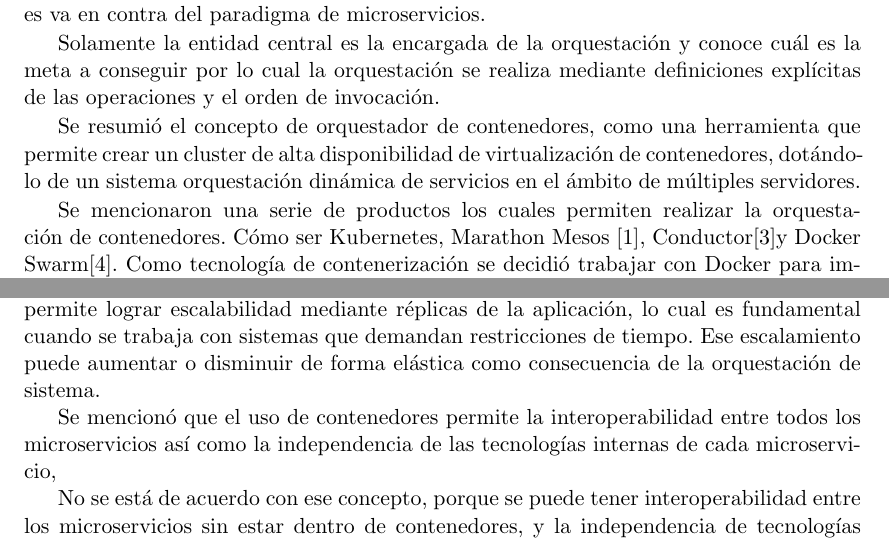
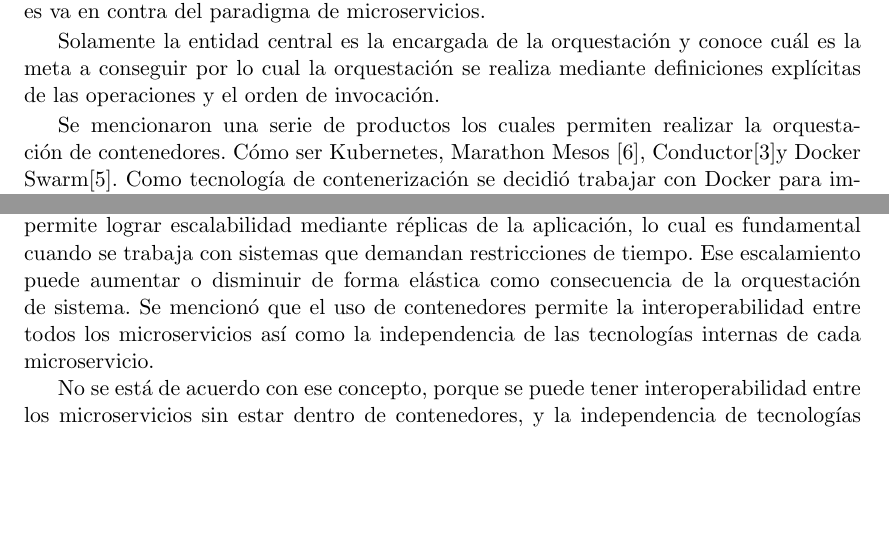
Before and after one commit to sangreaurinegra/ExpComDist, a LaTeX book (index.tex, which reads 4_trabrel/3_paper.tex): two parts of pages 21 and 22 of 31, joined at a grey line, cut so that both start at the same text, the shorter picture padded with empty space. Compiled offline with pdfLaTeX.

Commit message:
correcciones a warnings y bibtex

```diff
--- a/4_trabrel/3_paper.tex
+++ b/4_trabrel/3_paper.tex
@@ -48,14 +48,11 @@ por lo que una aplicación puede estar formada por un grupo de estos contenedore
 Para trabajar de esta manera se necesita administrar y coordinar esos contenedores.
 Y para ello es posible realizar dos tipos administración u organización, en donde se señalaron como opciones, la orquestación y la coreografía.
 
-Fueron comparados los conceptos de orquestación y coreografía de servicios. Se indicó que orquestación (como ya se mencionó) implica que hay una entidad central que conoce todo el funcionamiento del sistema, y conoce todas las ejecuciones que están realizando todos los servicios. Mientras que los servicios coreografiados conocen exactamente cuando ejecutar sus operaciones y con quien debe interactuar, lo cual les quita independencia y es va en contra del paradigma de microservicios.
+Fueron comparados los conceptos de orquestación y coreografía de servicios. Se indicó que orquestación (como ya se mencionó) implica que hay una entidad central que conoce todo el funcionamiento del sistema, y conoce todas las ejecuciones que están realizando todos los servicios.
+Mientras que los servicios coreografiados conocen exactamente cuando ejecutar sus operaciones y con quien debe interactuar, lo cual les quita independencia y es va en contra del paradigma de microservicios.
 
 
 Solamente la entidad central es la encargada de la orquestación y conoce cuál es la meta a conseguir por lo cual la orquestación se realiza mediante definiciones explícitas de las operaciones y el orden de invocación.
-
-
-Se resumió el concepto de orquestador de contenedores, como una herramienta que permite crear un cluster de alta
-disponibilidad de virtualización de contenedores, dotándolo de un sistema orquestación dinámica de servicios en el ámbito de múltiples servidores.
 
 Se mencionaron una serie de productos los cuales permiten realizar la orquestación de contenedores.
 Cómo ser Kubernetes, Marathon Mesos \cite{matathonMesos}, Conductor\cite{conductor}y Docker Swarm\cite{dockerSwarm}.
@@ -76,8 +73,6 @@ Se mencionó Docker Compose\cite{dockerCompose} como una herramienta que permite
 
 Como conclusión se planteó que trabajar en el desarrollo de aplicaciones de big data permite lograr escalabilidad mediante réplicas de la aplicación, lo cual es fundamental cuando se trabaja con sistemas que demandan restricciones de tiempo.
 Ese escalamiento puede aumentar o disminuir de forma elástica como consecuencia de la orquestación de sistema.
-
-
-Se mencionó que el uso de contenedores permite la interoperabilidad entre todos los microservicios así como la independencia de las tecnologías internas de cada microservicio,
+Se mencionó que el uso de contenedores permite la interoperabilidad entre todos los microservicios así como la independencia de las tecnologías internas de cada microservicio.
 
 No se está de acuerdo con ese concepto, porque se puede tener interoperabilidad entre los microservicios sin estar dentro de contenedores, y la independencia de tecnologías internas de cada micro servicio la determina la arquitectura de microservicios de por sí. Y como son aplicaciones que solamente deben exponer servicios a través de HTTP, los mismos pueden ser implementados en diferentes lenguajes, sobre diferentes plataformas y sobre diferentes sistemas operativos.
```
Also changed, not shown: ref.bib (+4 -0 lines).
